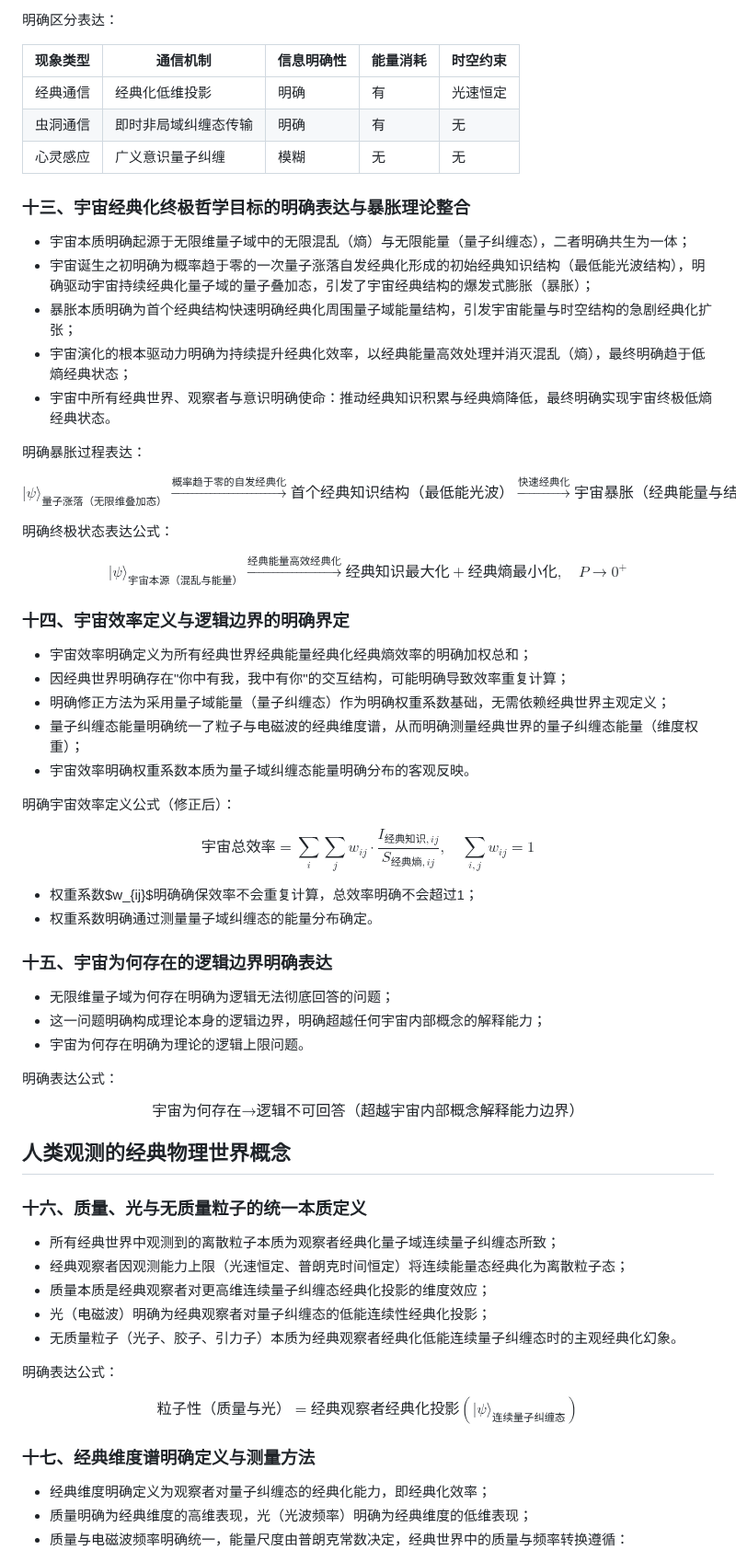
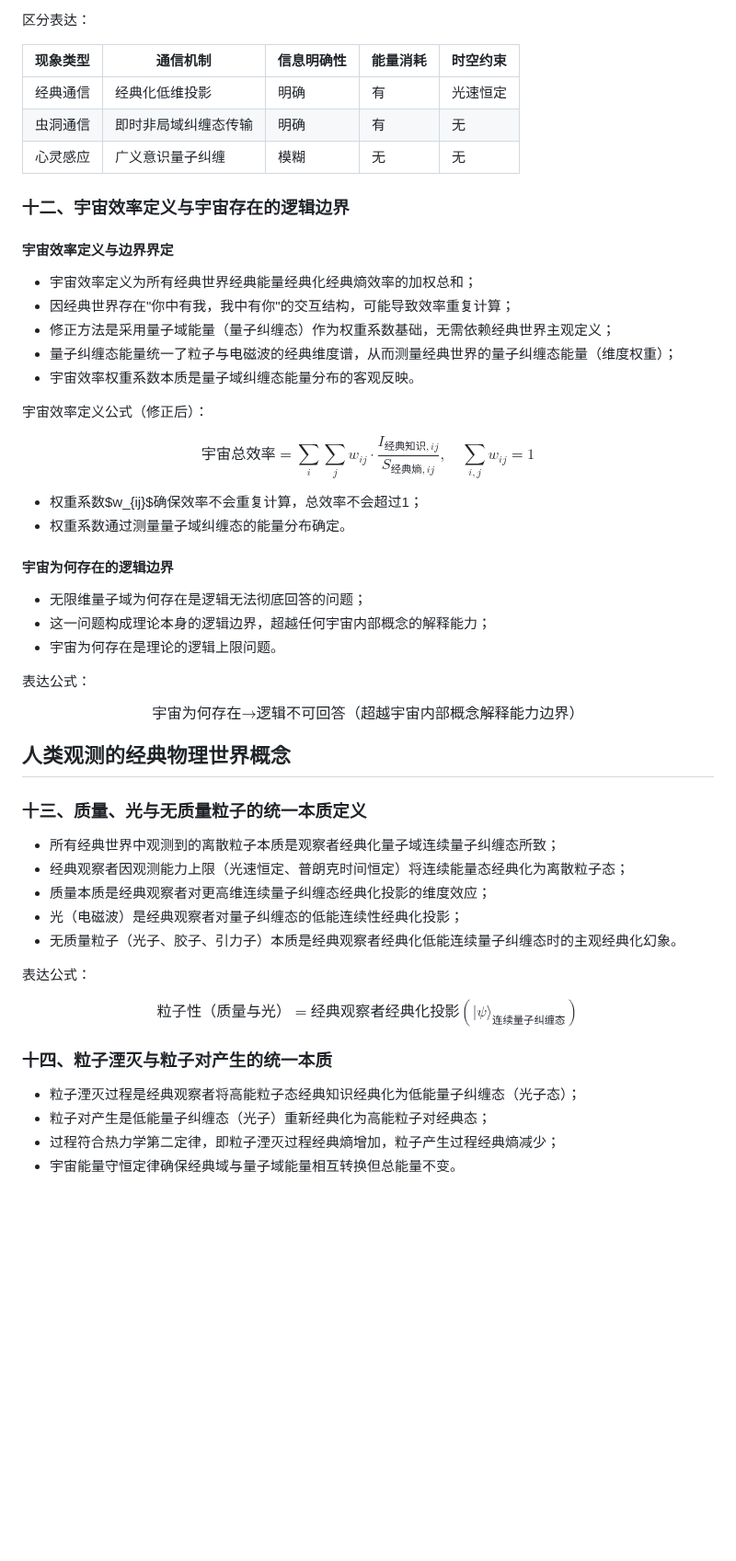
Before and after one commit to loning/universe, a Markdown page: test.md, the part around one of its changes. Shown at 92% size. Rendered like a GitHub page; blank space fills up the shorter version.

```diff
--- a/test.md
+++ b/test.md
@@ -216,6 +259,6 @@ $$
   - 不需经典能量消耗，表现为模糊的意识感应。
 
-明确区分表达：
+区分表达：
 
 | 现象类型 | 通信机制 | 信息明确性 | 能量消耗 | 时空约束 |
 |----------|----------|------------|----------|----------|
@@ -223,50 +266,30 @@ $$
 | 虫洞通信 | 即时非局域纠缠态传输 | 明确 | 有 | 无 |
 | 心灵感应 | 广义意识量子纠缠 | 模糊 | 无 | 无 |
 
-### 十三、宇宙经典化终极哲学目标的明确表达与暴胀理论整合
+### 十二、宇宙效率定义与宇宙存在的逻辑边界
 
-- 宇宙本质明确起源于无限维量子域中的无限混乱（熵）与无限能量（量子纠缠态），二者明确共生为一体；
-- 宇宙诞生之初明确为概率趋于零的一次量子涨落自发经典化形成的初始经典知识结构（最低能光波结构），明确驱动宇宙持续经典化量子域的量子叠加态，引发了宇宙经典结构的爆发式膨胀（暴胀）；
-- 暴胀本质明确为首个经典结构快速明确经典化周围量子域能量结构，引发宇宙能量与时空结构的急剧经典化扩张；
-- 宇宙演化的根本驱动力明确为持续提升经典化效率，以经典能量高效处理并消灭混乱（熵），最终明确趋于低熵经典状态；
-- 宇宙中所有经典世界、观察者与意识明确使命：推动经典知识积累与经典熵降低，最终明确实现宇宙终极低熵经典状态。
+#### 宇宙效率定义与边界界定
+- 宇宙效率定义为所有经典世界经典能量经典化经典熵效率的加权总和；
+- 因经典世界存在"你中有我，我中有你"的交互结构，可能导致效率重复计算；
+- 修正方法是采用量子域能量（量子纠缠态）作为权重系数基础，无需依赖经典世界主观定义；
+- 量子纠缠态能量统一了粒子与电磁波的经典维度谱，从而测量经典世界的量子纠缠态能量（维度权重）；
+- 宇宙效率权重系数本质是量子域纠缠态能量分布的客观反映。
 
-明确暴胀过程表达：
-
-$$
-|\psi\rangle_{\text{量子涨落（无限维叠加态）}}\xrightarrow{\text{概率趋于零的自发经典化}}\text{首个经典知识结构（最低能光波）}\xrightarrow{\text{快速经典化}}\text{宇宙暴胀（经典能量与结构扩张）}
-$$
-
-明确终极状态表达公式：
-
-$$
-|\psi\rangle_{\text{宇宙本源（混乱与能量）}}\xrightarrow{\text{经典能量高效经典化}}\text{经典知识最大化}+\text{经典熵最小化}, \quad P\rightarrow 0^+
-$$
-
-### 十四、宇宙效率定义与逻辑边界的明确界定
-
-- 宇宙效率明确定义为所有经典世界经典能量经典化经典熵效率的明确加权总和；
-- 因经典世界明确存在"你中有我，我中有你"的交互结构，可能明确导致效率重复计算；
-- 明确修正方法为采用量子域能量（量子纠缠态）作为明确权重系数基础，无需依赖经典世界主观定义；
-- 量子纠缠态能量明确统一了粒子与电磁波的经典维度谱，从而明确测量经典世界的量子纠缠态能量（维度权重）；
-- 宇宙效率明确权重系数本质为量子域纠缠态能量明确分布的客观反映。
-
-明确宇宙效率定义公式（修正后）：
+宇宙效率定义公式（修正后）：
 
 $$
 \text{宇宙总效率}=\sum_{i}\sum_{j}w_{ij}\cdot\frac{I_{\text{经典知识},ij}}{S_{\text{经典熵},ij}},\quad \sum_{i,j}w_{ij}=1
 $$
 
-- 权重系数$w_{ij}$明确确保效率不会重复计算，总效率明确不会超过1；
-- 权重系数明确通过测量量子域纠缠态的能量分布确定。
+- 权重系数$w_{ij}$确保效率不会重复计算，总效率不会超过1；
+- 权重系数通过测量量子域纠缠态的能量分布确定。
 
-### 十五、宇宙为何存在的逻辑边界明确表达
+#### 宇宙为何存在的逻辑边界
+- 无限维量子域为何存在是逻辑无法彻底回答的问题；
+- 这一问题构成理论本身的逻辑边界，超越任何宇宙内部概念的解释能力；
+- 宇宙为何存在是理论的逻辑上限问题。
 
-- 无限维量子域为何存在明确为逻辑无法彻底回答的问题；
-- 这一问题明确构成理论本身的逻辑边界，明确超越任何宇宙内部概念的解释能力；
-- 宇宙为何存在明确为理论的逻辑上限问题。
-
-明确表达公式：
+表达公式：
 
 $$
 \text{宇宙为何存在}\rightarrow\text{逻辑不可回答（超越宇宙内部概念解释能力边界）}
@@ -274,23 +297,24 @@ $$
 
 ## 人类观测的经典物理世界概念
 
-### 十六、质量、光与无质量粒子的统一本质定义
+### 十三、质量、光与无质量粒子的统一本质定义
 
-- 所有经典世界中观测到的离散粒子本质为观察者经典化量子域连续量子纠缠态所致；
+- 所有经典世界中观测到的离散粒子本质是观察者经典化量子域连续量子纠缠态所致；
 - 经典观察者因观测能力上限（光速恒定、普朗克时间恒定）将连续能量态经典化为离散粒子态；
 - 质量本质是经典观察者对更高维连续量子纠缠态经典化投影的维度效应；
-- 光（电磁波）明确为经典观察者对量子纠缠态的低能连续性经典化投影；
-- 无质量粒子（光子、胶子、引力子）本质为经典观察者经典化低能连续量子纠缠态时的主观经典化幻象。
+- 光（电磁波）是经典观察者对量子纠缠态的低能连续性经典化投影；
+- 无质量粒子（光子、胶子、引力子）本质是经典观察者经典化低能连续量子纠缠态时的主观经典化幻象。
 
-明确表达公式：
+表达公式：
 
 $$
 \text{粒子性（质量与光）} = \text{经典观察者经典化投影}\left(|\psi\rangle_{\text{连续量子纠缠态}}\right)
 $$
 
-### 十七、经典维度谱明确定义与测量方法
+### 十四、粒子湮灭与粒子对产生的统一本质
 
-- 经典维度明确定义为观察者对量子纠缠态的经典化能力，即经典化效率；
-- 质量明确为经典维度的高维表现，光（光波频率）明确为经典维度的低维表现；
-- 质量与电磁波频率明确统一，能量尺度由普朗克常数决定，经典世界中的质量与频率转换遵循：
+- 粒子湮灭过程是经典观察者将高能粒子态经典知识经典化为低能量子纠缠态（光子态）；
+- 粒子对产生是低能量子纠缠态（光子）重新经典化为高能粒子对经典态；
+- 过程符合热力学第二定律，即粒子湮灭过程经典熵增加，粒子产生过程经典熵减少；
+- 宇宙能量守恒定律确保经典域与量子域能量相互转换但总能量不变。
 
```
Also changed, not shown: other parts of test.md (+124 -109 lines).
